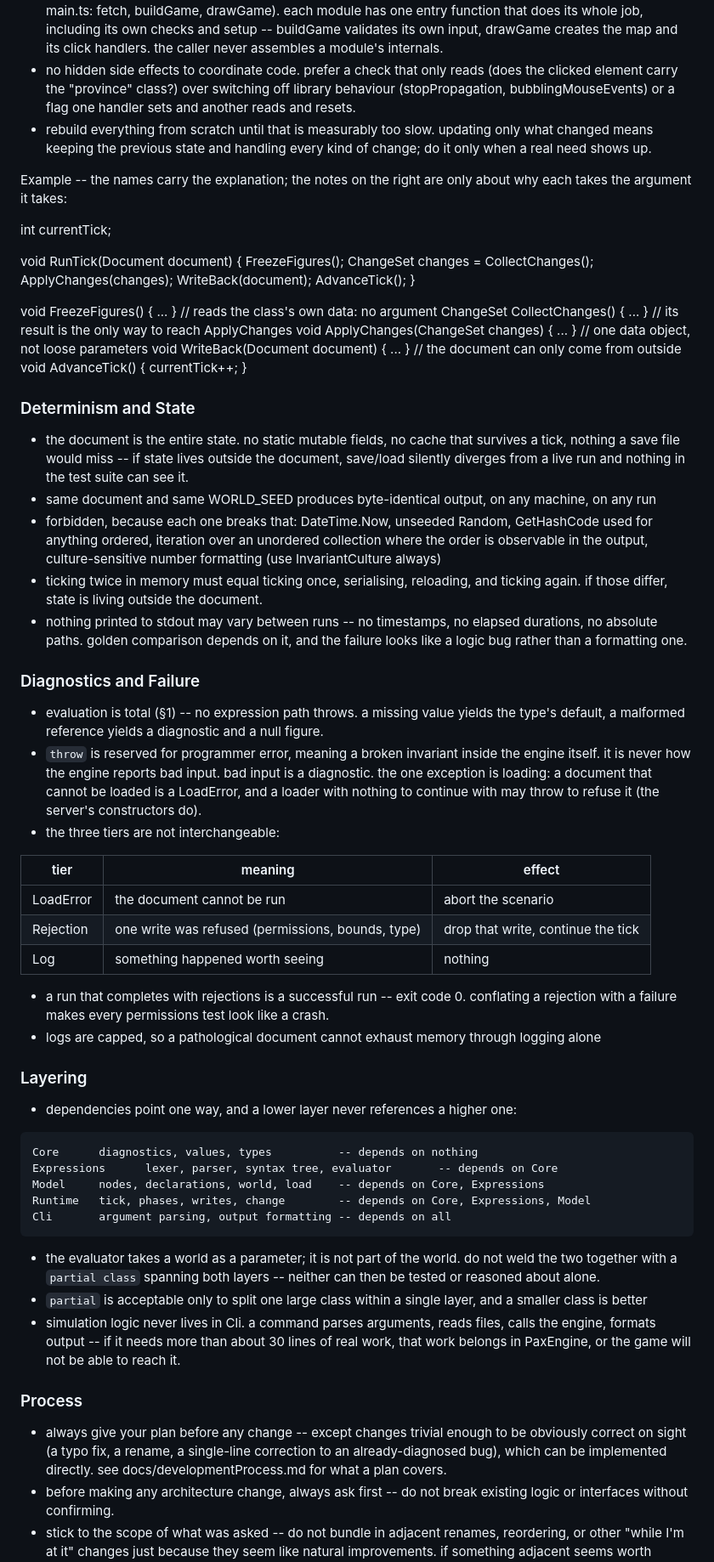
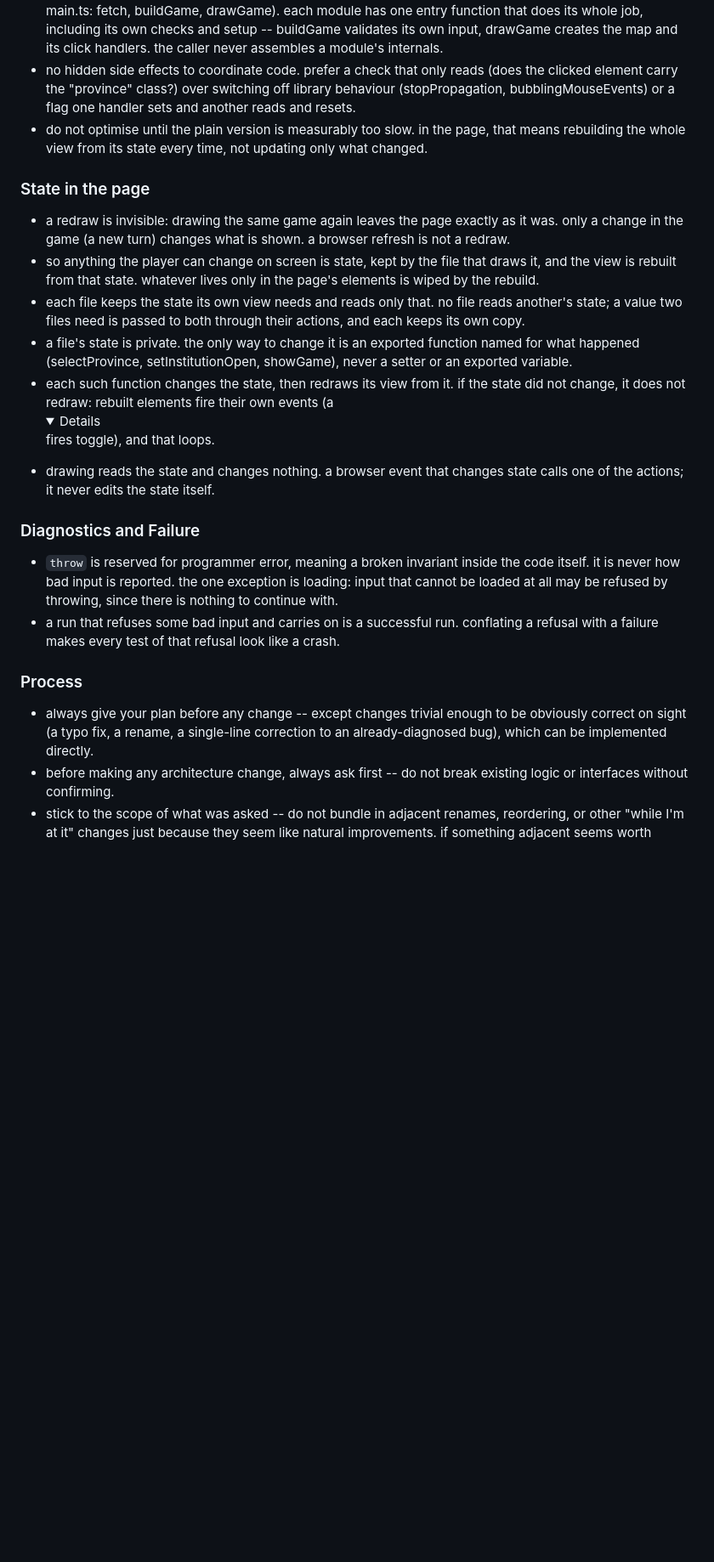
Before and after one commit to fredo71/pax-economica, a Markdown page: CLAUDE.md, the part around one of its changes. Shown at 85% size. Drawn GitHub-style; folded sections open; blank space fills up the shorter version.

Commit message:
Rewrite CLAUDE.md as general rules, with a section on state in the page
Co-Authored-By: Claude Opus 5.5 <noreply@anthropic.com>

````diff
--- a/CLAUDE.md
+++ b/CLAUDE.md
@@ -65,68 +56,31 @@ you can find in the docs for the following:
   - organize code like a tree: entry point at the top, followed by the functions it calls, followed by the functions those call, etc. this allows reading top-to-bottom without jumping around -- the control flow becomes visible at a glance.
   - the tree spans files, not just one file: the entry point reads as a short list of steps, one call per module (e.g. main.ts: fetch, buildGame, drawGame). each module has one entry function that does its whole job, including its own checks and setup -- buildGame validates its own input, drawGame creates the map and its click handlers. the caller never assembles a module's internals.
   - no hidden side effects to coordinate code. prefer a check that only reads (does the clicked element carry the "province" class?) over switching off library behaviour (stopPropagation, bubblingMouseEvents) or a flag one handler sets and another reads and resets.
-  - rebuild everything from scratch until that is measurably too slow. updating only what changed means keeping the previous state and handling every kind of change; do it only when a real need shows up.
+  - do not optimise until the plain version is measurably too slow. in the page, that means rebuilding the
+    whole view from its state every time, not updating only what changed.
 
-  Example -- the names carry the explanation; the notes on the right are only about why each takes the argument it takes:
+### State in the page
 
-  int currentTick;
-
-  void RunTick(Document document)
-  {
-    FreezeFigures();
-    ChangeSet changes = CollectChanges();
-    ApplyChanges(changes);
-    WriteBack(document);
-    AdvanceTick();
-  }
-
-  void FreezeFigures() { ... }                     // reads the class's own data: no argument
-  ChangeSet CollectChanges() { ... }               // its result is the only way to reach ApplyChanges
-  void ApplyChanges(ChangeSet changes) { ... }     // one data object, not loose parameters
-  void WriteBack(Document document) { ... }        // the document can only come from outside
-  void AdvanceTick() { currentTick++; }
-
-### Determinism and State
-
-  - the document is the entire state. no static mutable fields, no cache that survives a tick, nothing a save file would miss -- if state lives outside the document, save/load silently diverges from a live run and nothing in the test suite can see it.
-  - same document and same WORLD_SEED produces byte-identical output, on any machine, on any run
-  - forbidden, because each one breaks that: DateTime.Now, unseeded Random, GetHashCode used for anything ordered, iteration over an unordered collection where the order is observable in the output, culture-sensitive number formatting (use InvariantCulture always)
-  - ticking twice in memory must equal ticking once, serialising, reloading, and ticking again. if those differ, state is living outside the document.
-  - nothing printed to stdout may vary between runs -- no timestamps, no elapsed durations, no absolute paths. golden comparison depends on it, and the failure looks like a logic bug rather than a formatting one.
+  - a redraw is invisible: drawing the same game again leaves the page exactly as it was. only a change
+    in the game (a new turn) changes what is shown. a browser refresh is not a redraw.
+  - so anything the player can change on screen is state, kept by the file that draws it, and the view
+    is rebuilt from that state. whatever lives only in the page's elements is wiped by the rebuild.
+  - each file keeps the state its own view needs and reads only that. no file reads another's state;
+    a value two files need is passed to both through their actions, and each keeps its own copy.
+  - a file's state is private. the only way to change it is an exported function named for what
+    happened (selectProvince, setInstitutionOpen, showGame), never a setter or an exported variable.
+  - each such function changes the state, then redraws its view from it. if the state did not change,
+    it does not redraw: rebuilt elements fire their own events (a <details> fires toggle), and that loops.
+  - drawing reads the state and changes nothing. a browser event that changes state calls one of the
+    actions; it never edits the state itself.
 
 ### Diagnostics and Failure
 
-  - evaluation is total (§1) -- no expression path throws. a missing value yields the type's default, a malformed reference yields a diagnostic and a null figure.
-  - `throw` is reserved for programmer error, meaning a broken invariant inside the engine itself. it is never how the engine reports bad input. bad input is a diagnostic. the one exception is loading: a document that cannot be loaded is a LoadError, and a loader with nothing to continue with may throw to refuse it (the server's constructors do).
-  - the three tiers are not interchangeable:
-
-| tier | meaning | effect |
-|---|---|---|
-| LoadError | the document cannot be run | abort the scenario |
-| Rejection | one write was refused (permissions, bounds, type) | drop that write, continue the tick |
-| Log | something happened worth seeing | nothing |
-
-  - a run that completes with rejections is a successful run -- exit code 0. conflating a rejection with a failure makes every permissions test look like a crash.
-  - logs are capped, so a pathological document cannot exhaust memory through logging alone
-
-### Layering
-
-  - dependencies point one way, and a lower layer never references a higher one:
-
-```
-Core      diagnostics, values, types          -- depends on nothing
-Expressions      lexer, parser, syntax tree, evaluator       -- depends on Core
-Model     nodes, declarations, world, load    -- depends on Core, Expressions
-Runtime   tick, phases, writes, change        -- depends on Core, Expressions, Model
-Cli       argument parsing, output formatting -- depends on all
-```
-
-  - the evaluator takes a world as a parameter; it is not part of the world. do not weld the two together with a `partial class` spanning both layers -- neither can then be tested or reasoned about alone.
-  - `partial` is acceptable only to split one large class within a single layer, and a smaller class is better
-  - simulation logic never lives in Cli. a command parses arguments, reads files, calls the engine, formats output -- if it needs more than about 30 lines of real work, that work belongs in PaxEngine, or the game will not be able to reach it.
+  - `throw` is reserved for programmer error, meaning a broken invariant inside the code itself. it is never how bad input is reported. the one exception is loading: input that cannot be loaded at all may be refused by throwing, since there is nothing to continue with.
+  - a run that refuses some bad input and carries on is a successful run. conflating a refusal with a failure makes every test of that refusal look like a crash.
 
 ### Process
 
-  - always give your plan before any change -- except changes trivial enough to be obviously correct on sight (a typo fix, a rename, a single-line correction to an already-diagnosed bug), which can be implemented directly. see docs/developmentProcess.md for what a plan covers.
+  - always give your plan before any change -- except changes trivial enough to be obviously correct on sight (a typo fix, a rename, a single-line correction to an already-diagnosed bug), which can be implemented directly.
   - before making any architecture change, always ask first -- do not break existing logic or interfaces without confirming.
   - stick to the scope of what was asked -- do not bundle in adjacent renames, reordering, or other "while I'm at it" changes just because they seem like natural improvements. if something adjacent seems worth changing too, mention it or ask instead of just doing it.
````
Also changed, not shown: other parts of CLAUDE.md (+5 -14 lines).
